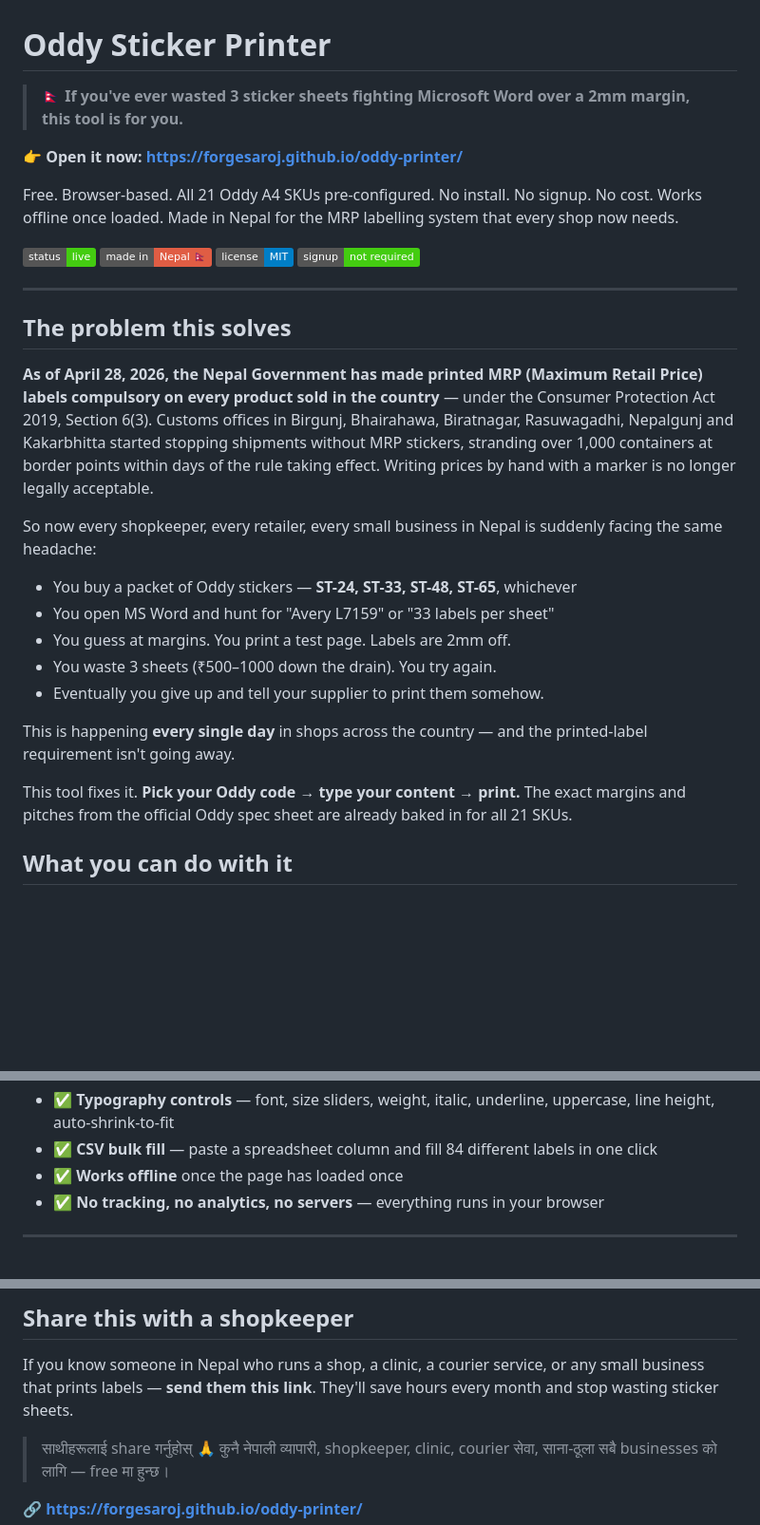
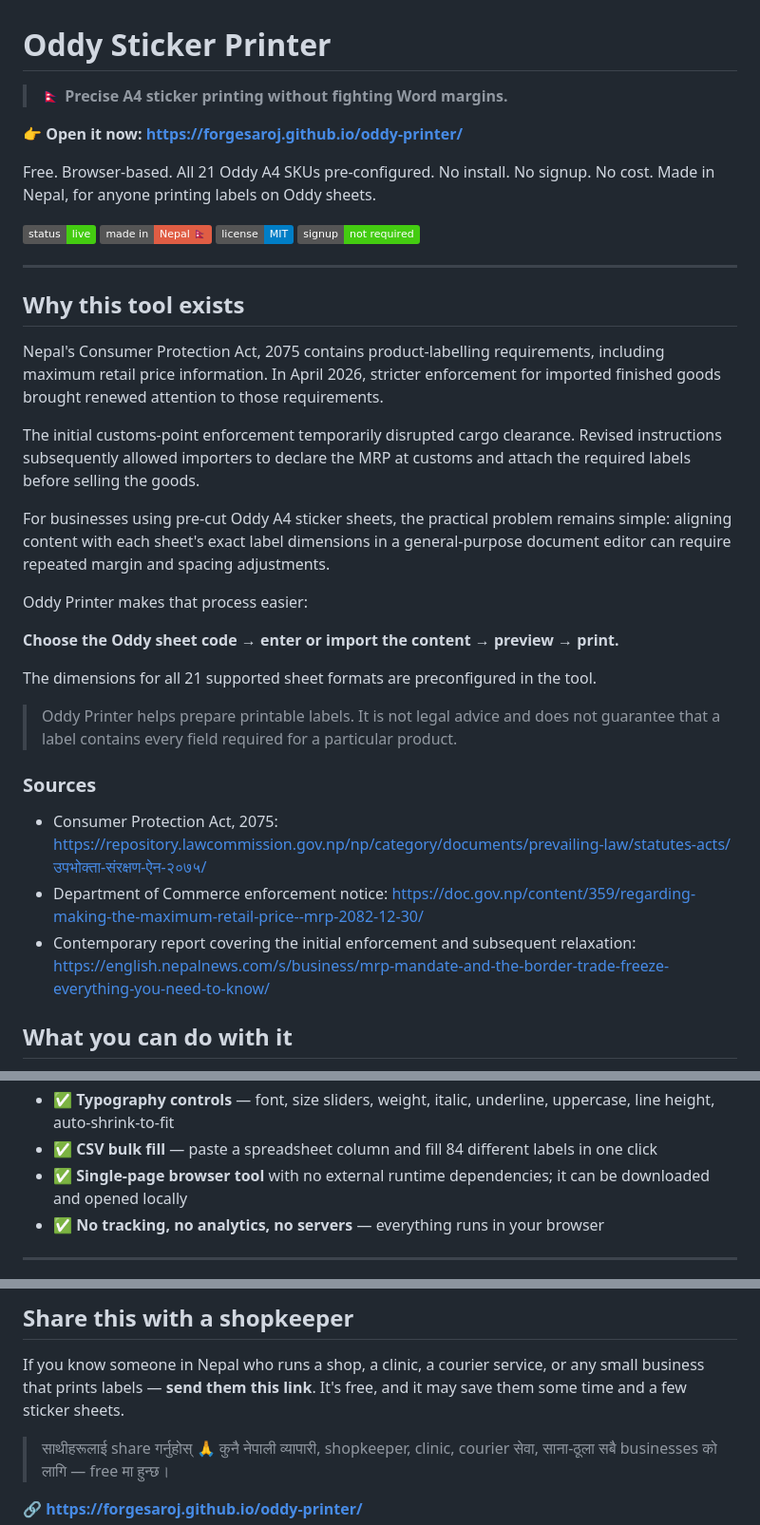
Before and after one commit to Forgesaroj/oddy-printer, a Markdown page: README.md, 3 parts joined by grey strips. Shown at 95% size. GitHub-like rendering; badges without logos; blank space fills up the shorter version.

Commit message:
Correct MRP context and README claims
Replaces the legal narrative with wording sourced from the Consumer
Protection Act 2075, the Department of Commerce notice and contemporary
reporting, and adds a not-legal-advice note.

Removes unsupported claims: a specific date the law became compulsory,
'over 1,000 containers stranded', handwritten prices being legally
unacceptable, universal shopkeeper claims, and the Rs 500-1000 waste
figure. Corrects the offline claim, which had no service worker behind
it, to a verified single-page/no-external-dependency statement.

Co-Authored-By: Claude Opus 5 (1M context) <noreply@anthropic.com>

```diff
--- a/README.md
+++ b/README.md
@@ -1,44 +1,52 @@
 # Oddy Sticker Printer
 
-> 🇳🇵 **If you've ever wasted 3 sticker sheets fighting Microsoft Word
-> over a 2mm margin, this tool is for you.**
+> 🇳🇵 **Precise A4 sticker printing without fighting Word margins.**
 
 **👉 Open it now: https://forgesaroj.github.io/oddy-printer/**
 
 Free. Browser-based. All 21 Oddy A4 SKUs pre-configured.
-No install. No signup. No cost. Works offline once loaded.
-Made in Nepal for the MRP labelling system that every shop now needs.
+No install. No signup. No cost.
+Made in Nepal, for anyone printing labels on Oddy sheets.
 
 ![Tool screenshot](https://img.shields.io/badge/status-live-success) ![Made in Nepal](https://img.shields.io/badge/made%20in-Nepal%20%F0%9F%87%B3%F0%9F%87%B5-red) ![License](https://img.shields.io/badge/license-MIT-blue) ![No signup](https://img.shields.io/badge/signup-not%20required-brightgreen)
 
 ---
 
-## The problem this solves
+## Why this tool exists
 
-**As of April 28, 2026, the Nepal Government has made printed MRP
-(Maximum Retail Price) labels compulsory on every product sold in
-the country** — under the Consumer Protection Act 2019, Section 6(3).
-Customs offices in Birgunj, Bhairahawa, Biratnagar, Rasuwagadhi,
-Nepalgunj and Kakarbhitta started stopping shipments without MRP
-stickers, stranding over 1,000 containers at border points within
-days of the rule taking effect. Writing prices by hand with a marker
-is no longer legally acceptable.
+Nepal's Consumer Protection Act, 2075 contains product-labelling
+requirements, including maximum retail price information. In April 2026,
+stricter enforcement for imported finished goods brought renewed attention
+to those requirements.
 
-So now every shopkeeper, every retailer, every small business in
-Nepal is suddenly facing the same headache:
+The initial customs-point enforcement temporarily disrupted cargo clearance.
+Revised instructions subsequently allowed importers to declare the MRP at
+customs and attach the required labels before selling the goods.
 
-- You buy a packet of Oddy stickers — **ST-24, ST-33, ST-48, ST-65**, whichever
-- You open MS Word and hunt for "Avery L7159" or "33 labels per sheet"
-- You guess at margins. You print a test page. Labels are 2mm off.
-- You waste 3 sheets (₹500–1000 down the drain). You try again.
-- Eventually you give up and tell your supplier to print them somehow.
+For businesses using pre-cut Oddy A4 sticker sheets, the practical problem
+remains simple: aligning content with each sheet's exact label dimensions in
+a general-purpose document editor can require repeated margin and spacing
+adjustments.
 
-This is happening **every single day** in shops across the country —
-and the printed-label requirement isn't going away.
+Oddy Printer makes that process easier:
 
-This tool fixes it. **Pick your Oddy code → type your content → print.**
-The exact margins and pitches from the official Oddy spec sheet are
-already baked in for all 21 SKUs.
+**Choose the Oddy sheet code → enter or import the content → preview → print.**
+
+The dimensions for all 21 supported sheet formats are preconfigured in the tool.
+
+> Oddy Printer helps prepare printable labels. It is not legal advice and does
+> not guarantee that a label contains every field required for a particular
+> product.
+
+### Sources
+
+- Consumer Protection Act, 2075:
+  https://repository.lawcommission.gov.np/np/category/documents/prevailing-law/statutes-acts/उपभोक्ता-संरक्षण-ऐन-२०७५/
+- Department of Commerce enforcement notice:
+  https://doc.gov.np/content/359/regarding-making-the-maximum-retail-price--mrp-2082-12-30/
+- Contemporary report covering the initial enforcement and subsequent
+  relaxation:
+  https://english.nepalnews.com/s/business/mrp-mandate-and-the-border-trade-freeze-everything-you-need-to-know/
 
 ## What you can do with it
 
@@ -64,7 +72,7 @@ already baked in for all 21 SKUs.
   uppercase, line height, auto-shrink-to-fit
 - ✅ **CSV bulk fill** — paste a spreadsheet column and fill 84 different
   labels in one click
-- ✅ **Works offline** once the page has loaded once
+- ✅ **Single-page browser tool** with no external runtime dependencies; it can be downloaded and opened locally
 - ✅ **No tracking, no analytics, no servers** — everything runs in your browser
 
 ---
@@ -146,7 +154,7 @@ as JSON to move it between machines.
 
 If you know someone in Nepal who runs a shop, a clinic, a courier
 service, or any small business that prints labels — **send them this
-link**. They'll save hours every month and stop wasting sticker
+link**. It's free, and it may save them some time and a few sticker
 sheets.
 
 > साथीहरूलाई share गर्नुहोस् 🙏
```
